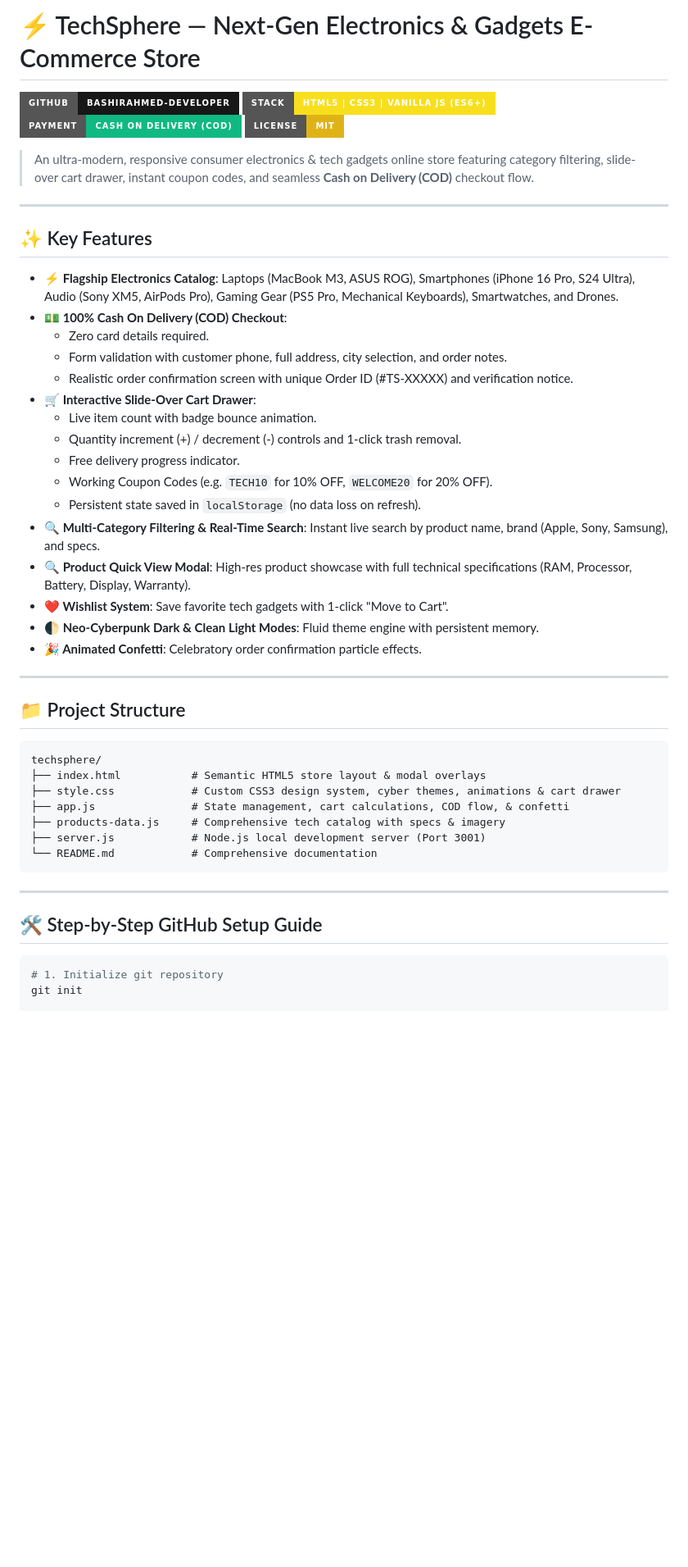
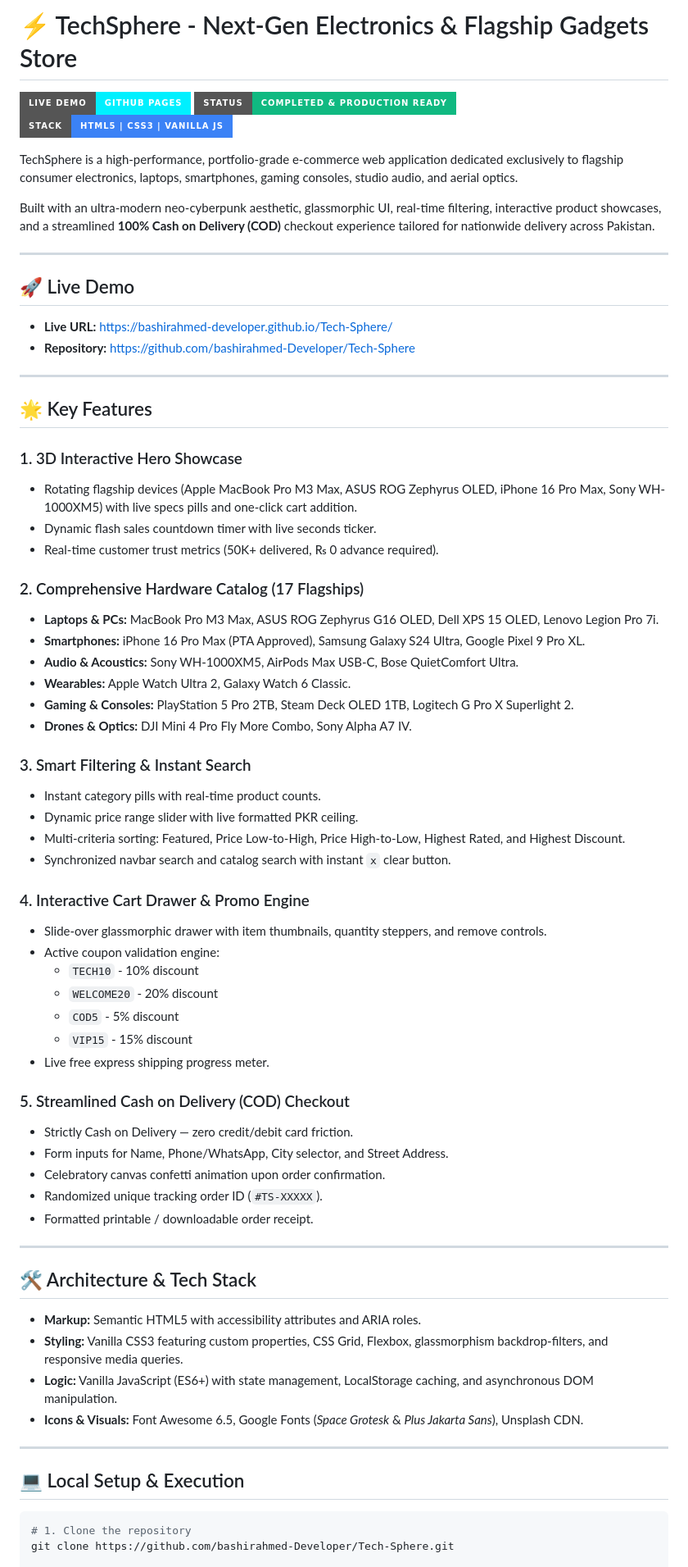
Before and after one commit to bashirahmed-Developer/Tech-Sphere, a Markdown page: README.md, the part around one of its changes. Shown at 82% size. Drawn GitHub-style; badges without logos; blank space fills up the shorter version.

Commit message:
docs: update README with Tech-Sphere repository and live demo links

````diff
--- a/README.md
+++ b/README.md
@@ -1,52 +1,72 @@
-# ⚡ TechSphere — Next-Gen Electronics & Gadgets E-Commerce Store
+# ⚡ TechSphere - Next-Gen Electronics & Flagship Gadgets Store
 
-[![GitHub Repo](https://img.shields.io/badge/GitHub-bashirahmed--Developer-181717?style=for-the-badge&logo=github)](https://github.com/bashirahmed-Developer)
-[![Tech Stack](https://img.shields.io/badge/Stack-HTML5%20%7C%20CSS3%20%7C%20Vanilla%20JS%20(ES6%2B)-F7DF1E?style=for-the-badge&logo=javascript&logoColor=black)](https://github.com/bashirahmed-Developer)
-[![Payment](https://img.shields.io/badge/Payment-Cash%20On%20Delivery%20(COD)-10b981?style=for-the-badge)](https://github.com/bashirahmed-Developer)
-[![License: MIT](https://img.shields.io/badge/License-MIT-yellow.svg?style=for-the-badge)](https://opensource.org/licenses/MIT)
+[![Live Demo](https://img.shields.io/badge/Live%20Demo-GitHub%20Pages-00f0ff?style=for-the-badge&logo=googlechrome&logoColor=black)](https://bashirahmed-developer.github.io/Tech-Sphere/)
+[![Project Status](https://img.shields.io/badge/Status-Completed%20%26%20Production%20Ready-10b981?style=for-the-badge)](https://github.com/bashirahmed-Developer/Tech-Sphere)
+[![Tech Stack](https://img.shields.io/badge/Stack-HTML5%20%7C%20CSS3%20%7C%20Vanilla%20JS-3b82f6?style=for-the-badge)](https://github.com/bashirahmed-Developer/Tech-Sphere)
 
-> An ultra-modern, responsive consumer electronics & tech gadgets online store featuring category filtering, slide-over cart drawer, instant coupon codes, and seamless **Cash on Delivery (COD)** checkout flow.
+TechSphere is a high-performance, portfolio-grade e-commerce web application dedicated exclusively to flagship consumer electronics, laptops, smartphones, gaming consoles, studio audio, and aerial optics.
+
+Built with an ultra-modern neo-cyberpunk aesthetic, glassmorphic UI, real-time filtering, interactive product showcases, and a streamlined **100% Cash on Delivery (COD)** checkout experience tailored for nationwide delivery across Pakistan.
 
 ---
 
-## ✨ Key Features
-
-- **⚡ Flagship Electronics Catalog**: Laptops (MacBook M3, ASUS ROG), Smartphones (iPhone 16 Pro, S24 Ultra), Audio (Sony XM5, AirPods Pro), Gaming Gear (PS5 Pro, Mechanical Keyboards), Smartwatches, and Drones.
-- **💵 100% Cash On Delivery (COD) Checkout**:
-  - Zero card details required.
-  - Form validation with customer phone, full address, city selection, and order notes.
-  - Realistic order confirmation screen with unique Order ID (#TS-XXXXX) and verification notice.
-- **🛒 Interactive Slide-Over Cart Drawer**:
-  - Live item count with badge bounce animation.
-  - Quantity increment (+) / decrement (-) controls and 1-click trash removal.
-  - Free delivery progress indicator.
-  - Working Coupon Codes (e.g. `TECH10` for 10% OFF, `WELCOME20` for 20% OFF).
-  - Persistent state saved in `localStorage` (no data loss on refresh).
-- **🔍 Multi-Category Filtering & Real-Time Search**: Instant live search by product name, brand (Apple, Sony, Samsung), and specs.
-- **🔍 Product Quick View Modal**: High-res product showcase with full technical specifications (RAM, Processor, Battery, Display, Warranty).
-- **❤️ Wishlist System**: Save favorite tech gadgets with 1-click "Move to Cart".
-- **🌓 Neo-Cyberpunk Dark & Clean Light Modes**: Fluid theme engine with persistent memory.
-- **🎉 Animated Confetti**: Celebratory order confirmation particle effects.
+## 🚀 Live Demo
+- **Live URL:** [https://bashirahmed-developer.github.io/Tech-Sphere/](https://bashirahmed-developer.github.io/Tech-Sphere/)
+- **Repository:** [https://github.com/bashirahmed-Developer/Tech-Sphere](https://github.com/bashirahmed-Developer/Tech-Sphere)
 
 ---
 
-## 📁 Project Structure
+## 🌟 Key Features
 
-```text
-techsphere/
-├── index.html           # Semantic HTML5 store layout & modal overlays
-├── style.css            # Custom CSS3 design system, cyber themes, animations & cart drawer
-├── app.js               # State management, cart calculations, COD flow, & confetti
-├── products-data.js     # Comprehensive tech catalog with specs & imagery
-├── server.js            # Node.js local development server (Port 3001)
-└── README.md            # Comprehensive documentation
-```
+### 1. 3D Interactive Hero Showcase
+- Rotating flagship devices (Apple MacBook Pro M3 Max, ASUS ROG Zephyrus OLED, iPhone 16 Pro Max, Sony WH-1000XM5) with live specs pills and one-click cart addition.
+- Dynamic flash sales countdown timer with live seconds ticker.
+- Real-time customer trust metrics (50K+ delivered, ₨ 0 advance required).
+
+### 2. Comprehensive Hardware Catalog (17 Flagships)
+- **Laptops & PCs:** MacBook Pro M3 Max, ASUS ROG Zephyrus G16 OLED, Dell XPS 15 OLED, Lenovo Legion Pro 7i.
+- **Smartphones:** iPhone 16 Pro Max (PTA Approved), Samsung Galaxy S24 Ultra, Google Pixel 9 Pro XL.
+- **Audio & Acoustics:** Sony WH-1000XM5, AirPods Max USB-C, Bose QuietComfort Ultra.
+- **Wearables:** Apple Watch Ultra 2, Galaxy Watch 6 Classic.
+- **Gaming & Consoles:** PlayStation 5 Pro 2TB, Steam Deck OLED 1TB, Logitech G Pro X Superlight 2.
+- **Drones & Optics:** DJI Mini 4 Pro Fly More Combo, Sony Alpha A7 IV.
+
+### 3. Smart Filtering & Instant Search
+- Instant category pills with real-time product counts.
+- Dynamic price range slider with live formatted PKR ceiling.
+- Multi-criteria sorting: Featured, Price Low-to-High, Price High-to-Low, Highest Rated, and Highest Discount.
+- Synchronized navbar search and catalog search with instant `x` clear button.
+
+### 4. Interactive Cart Drawer & Promo Engine
+- Slide-over glassmorphic drawer with item thumbnails, quantity steppers, and remove controls.
+- Active coupon validation engine:
+  - `TECH10` - 10% discount
+  - `WELCOME20` - 20% discount
+  - `COD5` - 5% discount
+  - `VIP15` - 15% discount
+- Live free express shipping progress meter.
+
+### 5. Streamlined Cash on Delivery (COD) Checkout
+- Strictly Cash on Delivery — zero credit/debit card friction.
+- Form inputs for Name, Phone/WhatsApp, City selector, and Street Address.
+- Celebratory canvas confetti animation upon order confirmation.
+- Randomized unique tracking order ID (`#TS-XXXXX`).
+- Formatted printable / downloadable order receipt.
 
 ---
 
-## 🛠️ Step-by-Step GitHub Setup Guide
+## 🛠️ Architecture & Tech Stack
+
+- **Markup:** Semantic HTML5 with accessibility attributes and ARIA roles.
+- **Styling:** Vanilla CSS3 featuring custom properties, CSS Grid, Flexbox, glassmorphism backdrop-filters, and responsive media queries.
+- **Logic:** Vanilla JavaScript (ES6+) with state management, LocalStorage caching, and asynchronous DOM manipulation.
+- **Icons & Visuals:** Font Awesome 6.5, Google Fonts (*Space Grotesk* & *Plus Jakarta Sans*), Unsplash CDN.
+
+---
+
+## 💻 Local Setup & Execution
 
 ```bash
-# 1. Initialize git repository
-git init
+# 1. Clone the repository
+git clone https://github.com/bashirahmed-Developer/Tech-Sphere.git
 
````
Also changed, not shown: other parts of README.md (+7 -19 lines).
